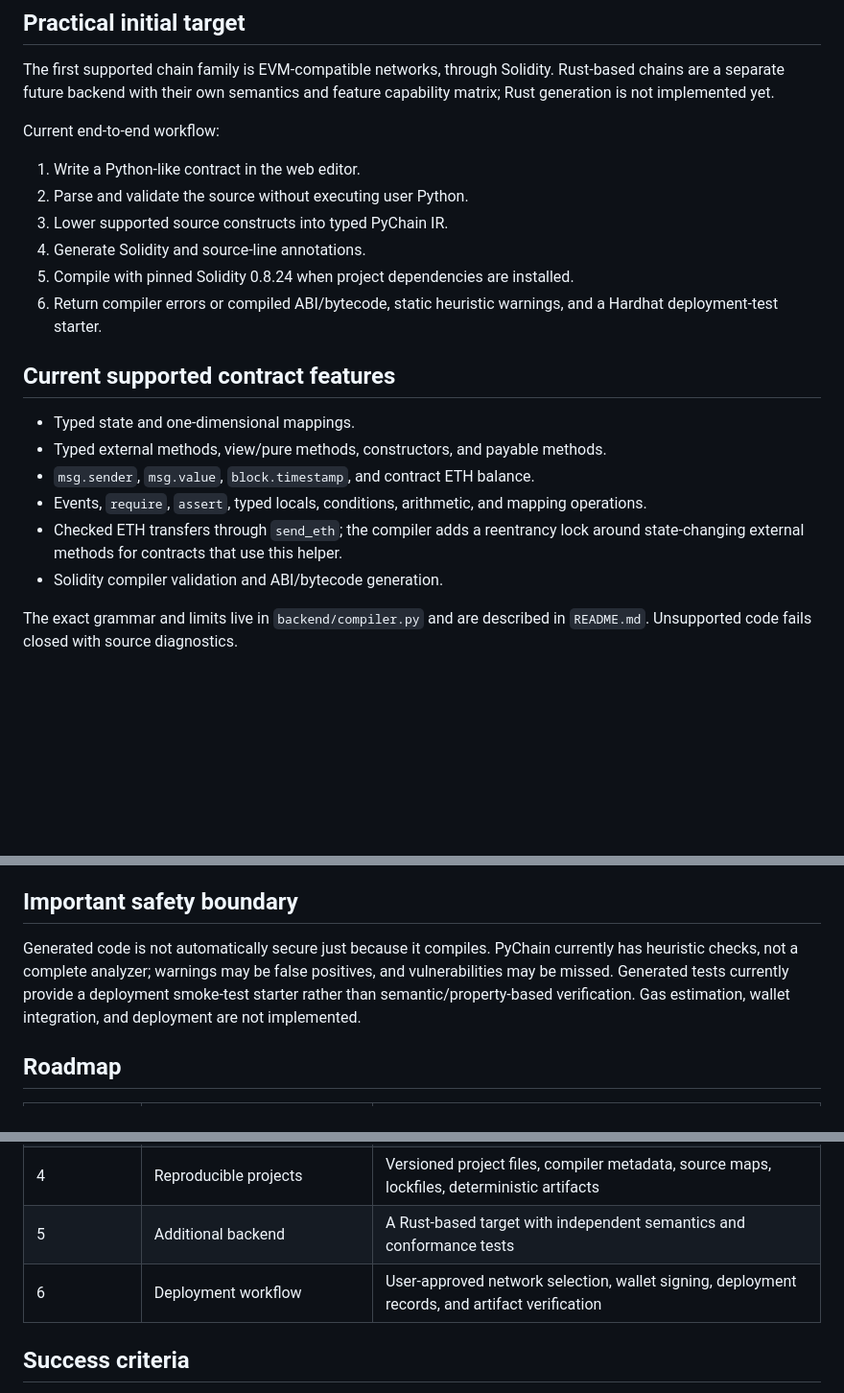
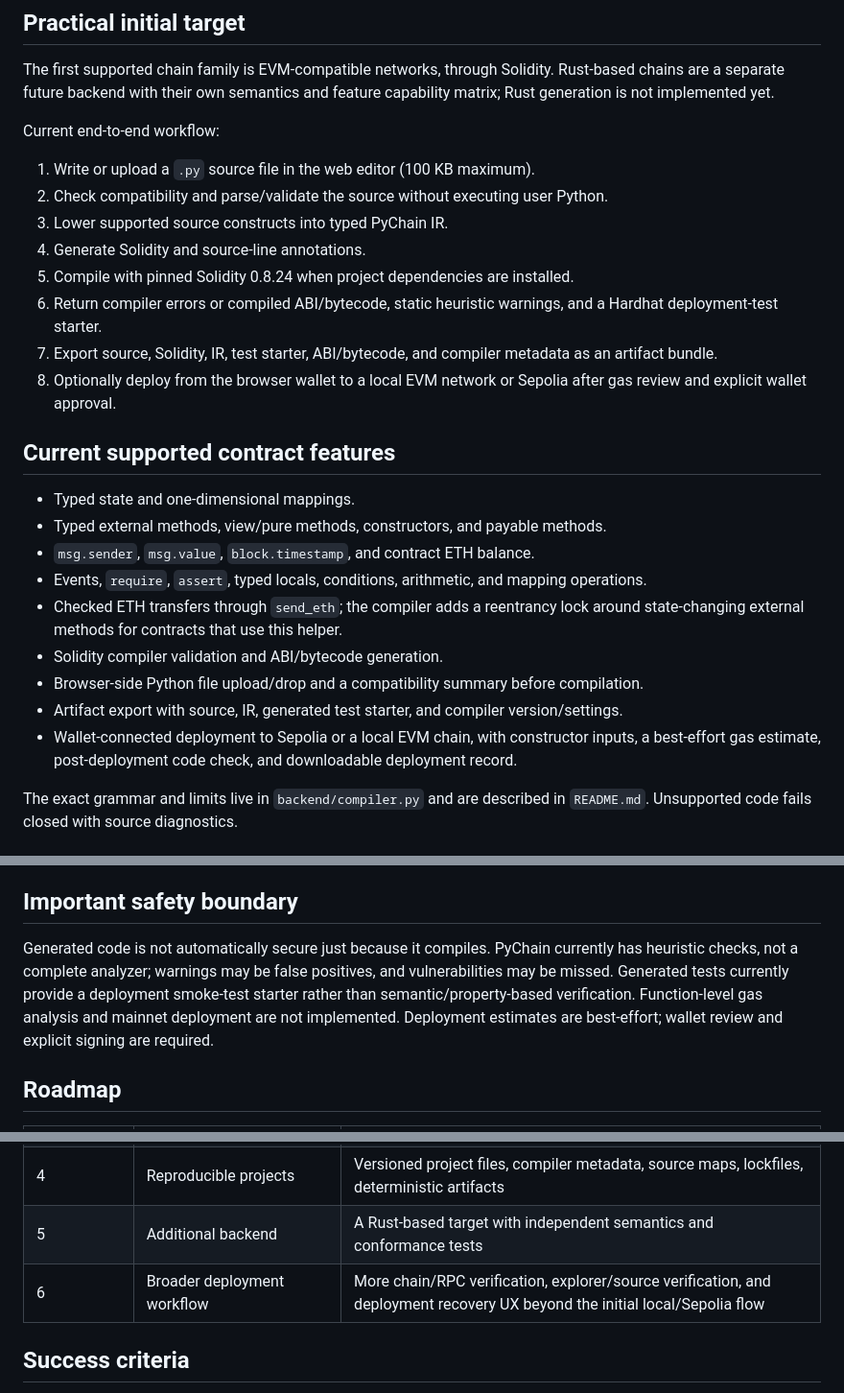
Before and after one commit to Detective-HQ/PyChain, a Markdown page: PROJECT_BRIEF.md, 3 parts joined by grey strips. Shown at 96% size. GitHub-like rendering; blank space fills up the shorter version.

```diff
--- a/PROJECT_BRIEF.md
+++ b/PROJECT_BRIEF.md
@@ -12,12 +12,14 @@ The first supported chain family is EVM-compatible networks, through Solidity. R
 
 Current end-to-end workflow:
 
-1. Write a Python-like contract in the web editor.
-2. Parse and validate the source without executing user Python.
+1. Write or upload a `.py` source file in the web editor (100 KB maximum).
+2. Check compatibility and parse/validate the source without executing user Python.
 3. Lower supported source constructs into typed PyChain IR.
 4. Generate Solidity and source-line annotations.
 5. Compile with pinned Solidity 0.8.24 when project dependencies are installed.
 6. Return compiler errors or compiled ABI/bytecode, static heuristic warnings, and a Hardhat deployment-test starter.
+7. Export source, Solidity, IR, test starter, ABI/bytecode, and compiler metadata as an artifact bundle.
+8. Optionally deploy from the browser wallet to a local EVM network or Sepolia after gas review and explicit wallet approval.
 
 ## Current supported contract features
 
@@ -27,6 +29,9 @@ Current end-to-end workflow:
 - Events, `require`, `assert`, typed locals, conditions, arithmetic, and mapping operations.
 - Checked ETH transfers through `send_eth`; the compiler adds a reentrancy lock around state-changing external methods for contracts that use this helper.
 - Solidity compiler validation and ABI/bytecode generation.
+- Browser-side Python file upload/drop and a compatibility summary before compilation.
+- Artifact export with source, IR, generated test starter, and compiler version/settings.
+- Wallet-connected deployment to Sepolia or a local EVM chain, with constructor inputs, a best-effort gas estimate, post-deployment code check, and downloadable deployment record.
 
 The exact grammar and limits live in `backend/compiler.py` and are described in `README.md`. Unsupported code fails closed with source diagnostics.
 
@@ -49,7 +54,7 @@ Typed chain-neutral PyChain IR
 
 ## Important safety boundary
 
-Generated code is not automatically secure just because it compiles. PyChain currently has heuristic checks, not a complete analyzer; warnings may be false positives, and vulnerabilities may be missed. Generated tests currently provide a deployment smoke-test starter rather than semantic/property-based verification. Gas estimation, wallet integration, and deployment are not implemented.
+Generated code is not automatically secure just because it compiles. PyChain currently has heuristic checks, not a complete analyzer; warnings may be false positives, and vulnerabilities may be missed. Generated tests currently provide a deployment smoke-test starter rather than semantic/property-based verification. Function-level gas analysis and mainnet deployment are not implemented. Deployment estimates are best-effort; wallet review and explicit signing are required.
 
 ## Roadmap
 
@@ -61,7 +66,7 @@ Generated code is not automatically secure just because it compiles. PyChain cur
 | 3 | Security and resource feedback | Slither integration, property tests, limits/cost analysis, false-positive tracking |
 | 4 | Reproducible projects | Versioned project files, compiler metadata, source maps, lockfiles, deterministic artifacts |
 | 5 | Additional backend | A Rust-based target with independent semantics and conformance tests |
-| 6 | Deployment workflow | User-approved network selection, wallet signing, deployment records, and artifact verification |
+| 6 | Broader deployment workflow | More chain/RPC verification, explorer/source verification, and deployment recovery UX beyond the initial local/Sepolia flow |
 
 ## Success criteria
 
```
Also changed, not shown: README.md (+12 -2 lines).
